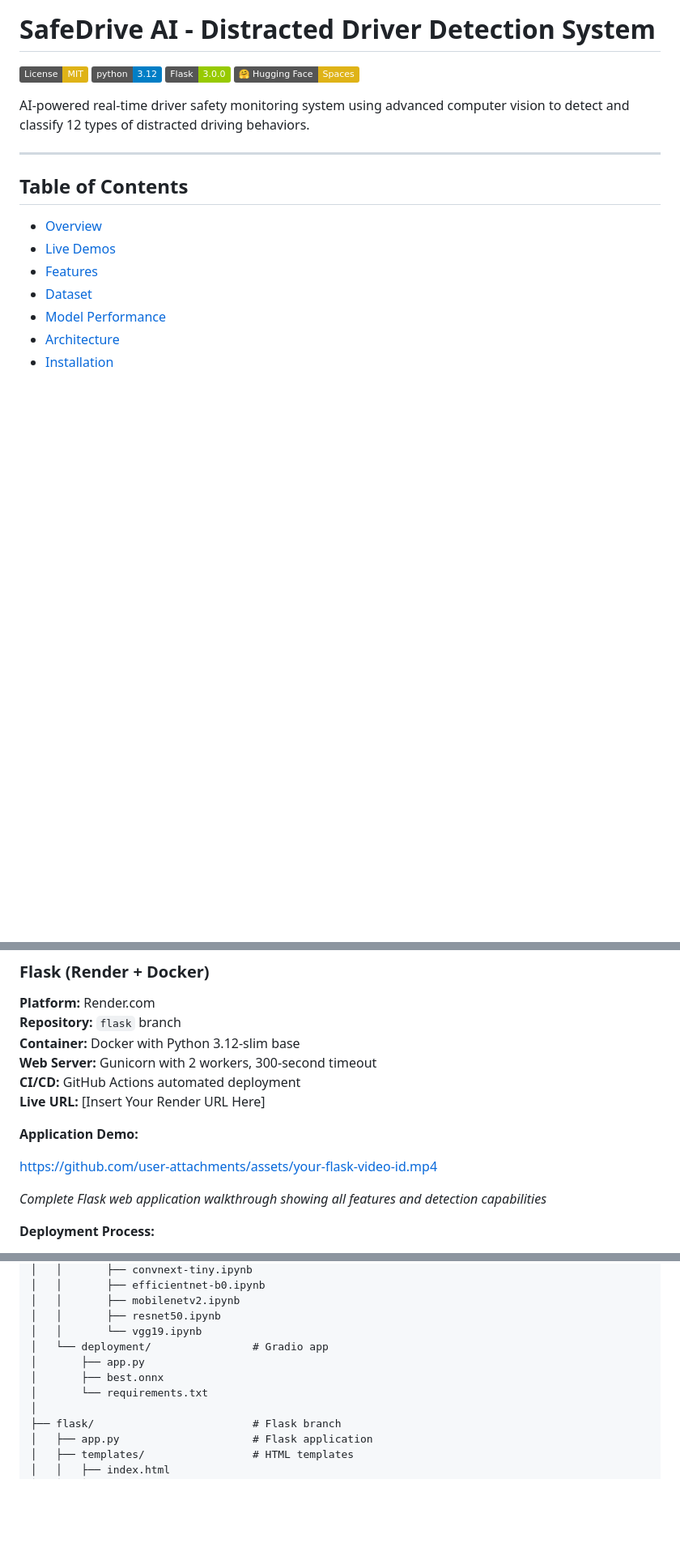
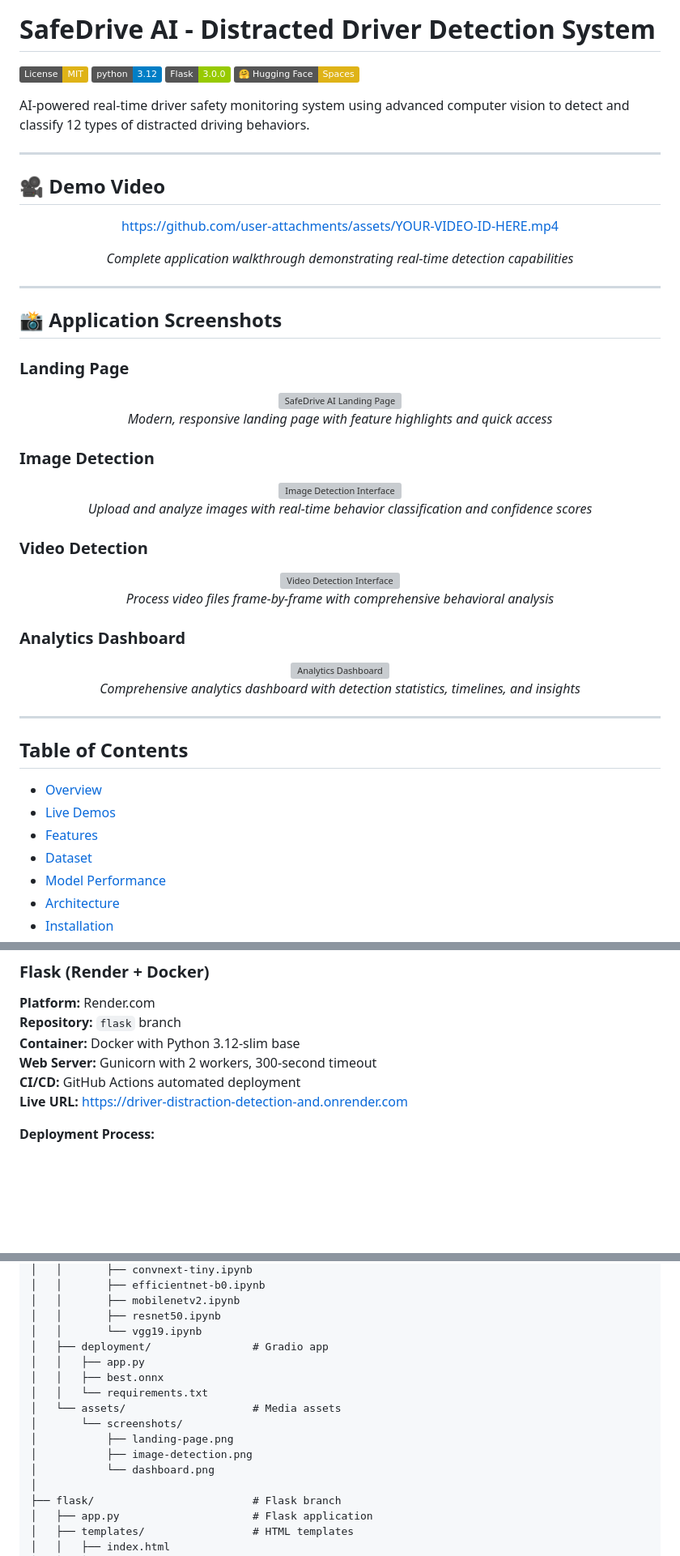
Before and after one commit to 07fahim/Driver-Distraction-Detection-and-Classification, a Markdown page: README.md, 3 parts joined by grey strips. Shown at 81% size. Rendered like a GitHub page; badges without logos; blank space fills up the shorter version; grey boxes are pictures that could not be loaded.

```diff
--- a/README.md
+++ b/README.md
@@ -6,6 +6,50 @@
 [![Hugging Face](https://img.shields.io/badge/%F0%9F%A4%97%20Hugging%20Face-Spaces-yellow)](https://huggingface.co/spaces/yeager07/distracted-driving-detection)
 
 AI-powered real-time driver safety monitoring system using advanced computer vision to detect and classify 12 types of distracted driving behaviors.
+
+---
+
+## 🎥 Demo Video
+
+<div align="center">
+
+https://github.com/user-attachments/assets/YOUR-VIDEO-ID-HERE.mp4
+
+*Complete application walkthrough demonstrating real-time detection capabilities*
+
+</div>
+
+---
+
+## 📸 Application Screenshots
+
+### Landing Page
+<div align="center">
+<img src="assets/screenshots/landing-page.png" alt="SafeDrive AI Landing Page" width="800"/>
+
+*Modern, responsive landing page with feature highlights and quick access*
+</div>
+
+### Image Detection
+<div align="center">
+<img src="assets/screenshots/image-detection.png" alt="Image Detection Interface" width="800"/>
+
+*Upload and analyze images with real-time behavior classification and confidence scores*
+</div>
+
+### Video Detection
+<div align="center">
+<img src="assets/screenshots/video-detection.png" alt="Video Detection Interface" width="800"/>
+
+*Process video files frame-by-frame with comprehensive behavioral analysis*
+</div>
+
+### Analytics Dashboard
+<div align="center">
+<img src="assets/screenshots/dashboard.png" alt="Analytics Dashboard" width="800"/>
+
+*Comprehensive analytics dashboard with detection statistics, timelines, and insights*
+</div>
 
 ---
 
@@ -386,13 +424,7 @@ https://github.com/user-attachments/assets/your-gradio-video-id.mp4
 **Container:** Docker with Python 3.12-slim base
 **Web Server:** Gunicorn with 2 workers, 300-second timeout
 **CI/CD:** GitHub Actions automated deployment
-**Live URL:** [Insert Your Render URL Here]
-
-**Application Demo:**
-
-https://github.com/user-attachments/assets/your-flask-video-id.mp4
-
-*Complete Flask web application walkthrough showing all features and detection capabilities*
+**Live URL:** [https://driver-distraction-detection-and.onrender.com](https://driver-distraction-detection-and.onrender.com)
 
 **Deployment Process:**
 1. Code pushed to `flask` branch
@@ -439,10 +471,15 @@ safedrive-ai/
 │   │       ├── mobilenetv2.ipynb
 │   │       ├── resnet50.ipynb
 │   │       └── vgg19.ipynb
-│   └── deployment/                # Gradio app
-│       ├── app.py
-│       ├── best.onnx
-│       └── requirements.txt
+│   ├── deployment/                # Gradio app
+│   │   ├── app.py
+│   │   ├── best.onnx
+│   │   └── requirements.txt
+│   └── assets/                    # Media assets
+│       └── screenshots/
+│           ├── landing-page.png
+│           ├── image-detection.png
+│           └── dashboard.png
 │
 ├── flask/                         # Flask branch
 │   ├── app.py                     # Flask application
```
Also changed, not shown: other parts of README.md (+13 -13 lines).
